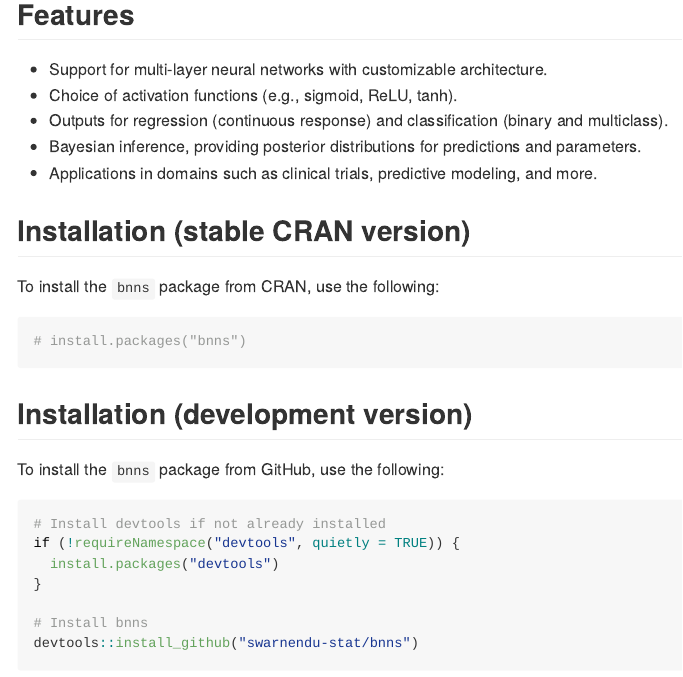
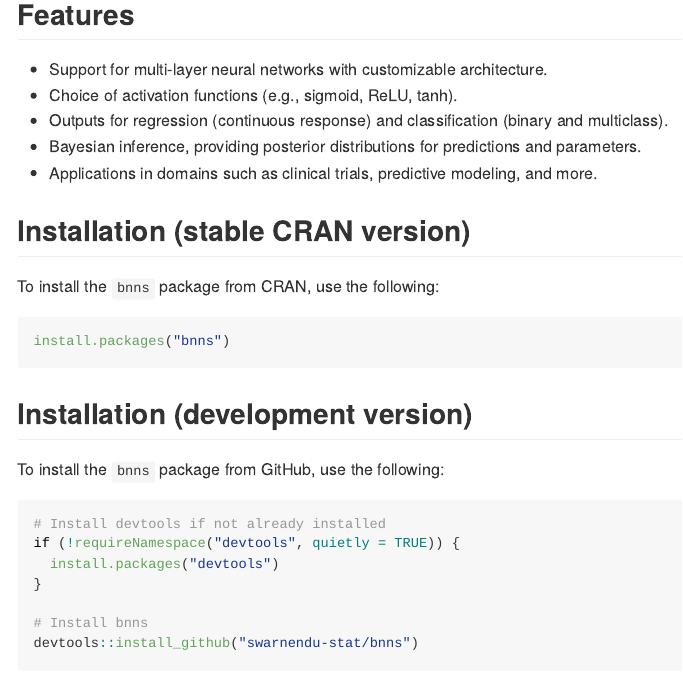
Before and after one commit to swarnendu-stat/bnns, an R Markdown document (README.Rmd): the page in a window 1100 px wide, from 240 px down. Rendered offline with R 4.5, knitr and Pandoc, with nearby package versions; some code elsewhere in the file could not run offline; long lines of code are wrapped; badge pictures from the web are left out.

Commit message:
updated readme

````diff
--- a/README.Rmd
+++ b/README.Rmd
@@ -35,15 +35,15 @@ The `bnns` package provides tools to fit Bayesian Neural Networks (BNNs) for reg
 
 To install the `bnns` package from CRAN, use the following:
 
-```{r}
-# install.packages("bnns")
+```{r eval=FALSE}
+install.packages("bnns")
 ```
 
 ## Installation (development version)
 
 To install the `bnns` package from GitHub, use the following:
 
-```{r}
+```{r eval=FALSE}
 # Install devtools if not already installed
 if (!requireNamespace("devtools", quietly = TRUE)) {
   install.packages("devtools")
````
Also changed, not shown: README.md.
